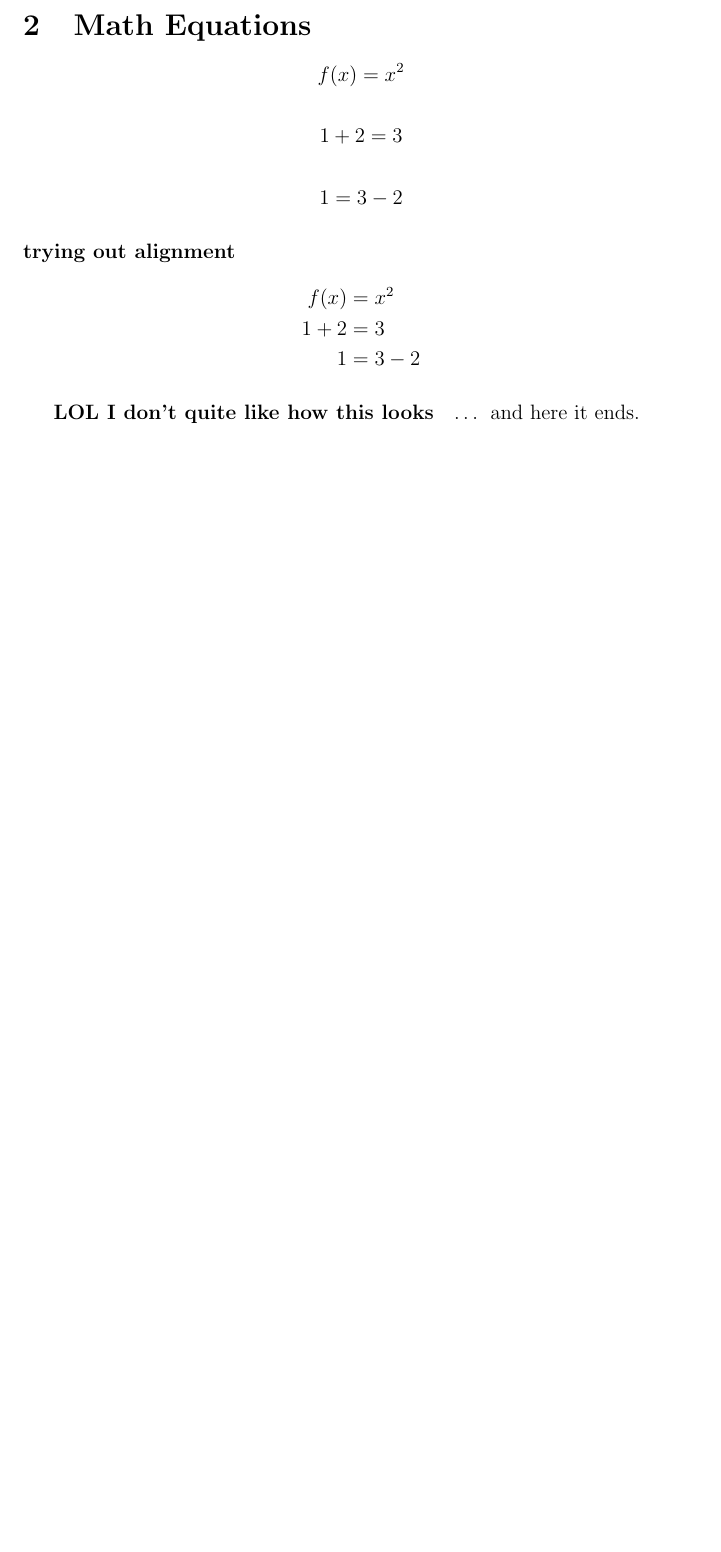
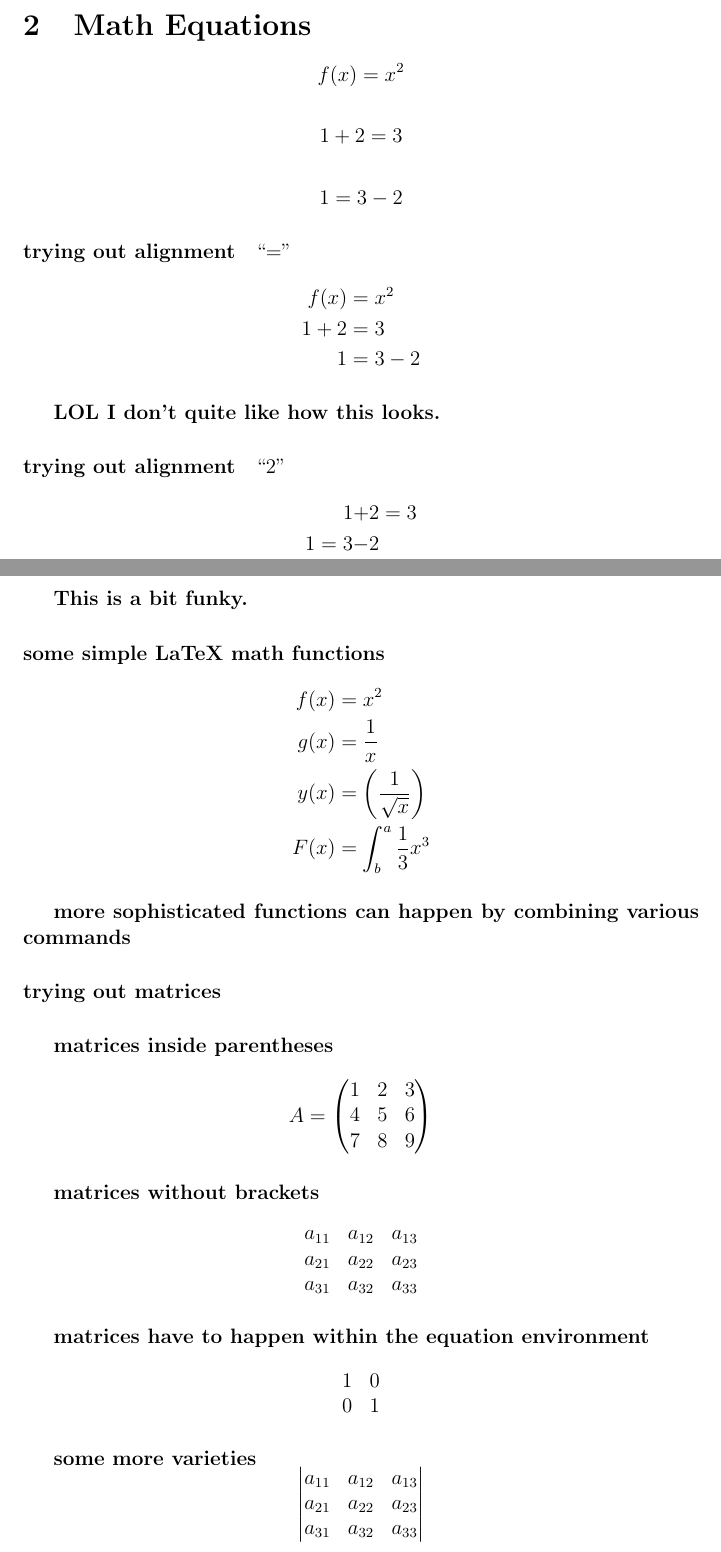
Before and after one commit to alinazeng/Learning_LaTeX, a LaTeX document (documents/Learning_Latex.tex): part of page 3 of 3 before the commit and two parts of pages 3 and 4 of 5 after it, the two joined at a grey line, cut so that both start at the same text, the shorter picture padded with empty space. Compiled offline with pdfLaTeX.

Commit message:
tried out math functions

```diff
--- a/documents/Learning_Latex.tex
+++ b/documents/Learning_Latex.tex
@@ -1,4 +1,5 @@
 \documentclass[a4paper, 12pt]{article}
+\usepackage{amsmath}
 \usepackage{amsmath}
 % define the title
 \author{Alina Zeng}
@@ -54,11 +55,64 @@ What's cookin'
   1 = 3 - 2
 \end{equation*}
 
-\paragraph{trying out alignment}
+\paragraph{trying out alignment} ``=''
 \begin{align*}
     f(x) &= x^2\\
     1 + 2 &= 3\\
   1 &= 3 - 2
 \end{align*}
-\subparagraph{LOL I don't quite like how this looks}
+\subparagraph{LOL I don't quite like how this looks.}
 
+\paragraph{trying out alignment} ``2''
+\begin{align*}
+    1 + &2 = 3\\
+  1 = 3 - &2
+\end{align*}
+\subparagraph{This is a bit funky.}
+
+\paragraph{some simple LaTeX math functions}
+\begin{align*}
+  f(x) &= x^2\\
+  g(x) &= \frac{1}{x}\\
+  y(x) &= \left(\frac{1}{\sqrt{x}}\right)\\
+  F(x) &= \int^a_b \frac{1}{3}x^3
+\end{align*}
+\subparagraph{more sophisticated functions can happen by combining various commands}
+
+
+\paragraph{trying out matrices}
+\subparagraph{matrices inside parentheses}
+\begin{equation*}
+A =
+\begin{pmatrix}
+1 & 2 & 3 \\
+4 & 5 & 6 \\
+7 & 8 & 9
+\end{pmatrix}
+\end{equation*}
+
+\subparagraph{matrices without brackets}
+\begin{equation*}
+   \begin{matrix}
+   a_{11} & a_{12} & a_{13}  \\
+   a_{21} & a_{22} & a_{23}  \\
+   a_{31} & a_{32} & a_{33}  \\
+   \end{matrix}
+\end{equation*}
+
+\subparagraph{matrices have to happen within the equation environment}
+\begin{equation*}
+\begin{matrix}
+1 & 0\\
+0 & 1
+\end{matrix}
+\end{equation*}
+
+\subparagraph{some more varieties}
+\begin{equation*}
+   \begin{vmatrix}
+   a_{11} & a_{12} & a_{13}  \\
+   a_{21} & a_{22} & a_{23}  \\
+   a_{31} & a_{32} & a_{33}  \\
+   \end{vmatrix}
+\end{equation*}
```
Also changed, not shown: documents/Learning_Latex.pdf, documents/Learning_Latex.tex (36 more changed lines).
